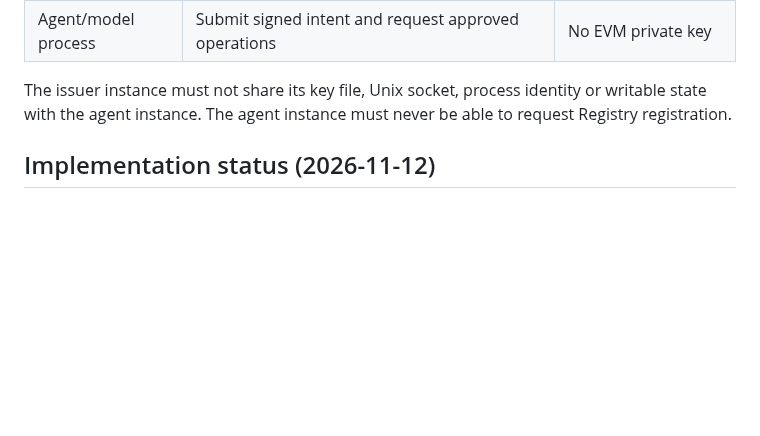
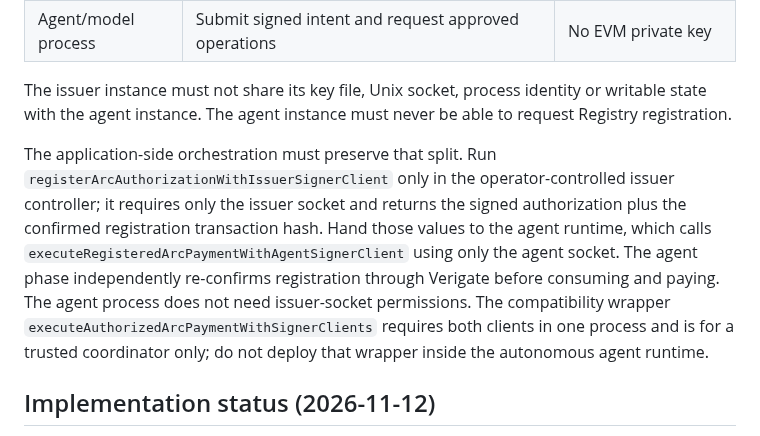
Before and after one commit to rudimentall1/verigate, a Markdown page: docs/ARC_AGENT_SIGNER_SERVICE.md, the part around the change. GitHub-like rendering; blank space fills up the shorter version.

Commit message:
docs: document separate operator and agent signer controllers

```diff
--- a/docs/ARC_AGENT_SIGNER_SERVICE.md
+++ b/docs/ARC_AGENT_SIGNER_SERVICE.md
@@ -20,6 +20,8 @@ Run two instances of the same constrained signer implementation under separate O
 | Agent/model process | Submit signed intent and request approved operations | No EVM private key |
 
 The issuer instance must not share its key file, Unix socket, process identity or writable state with the agent instance. The agent instance must never be able to request Registry registration.
+
+The application-side orchestration must preserve that split. Run `registerArcAuthorizationWithIssuerSignerClient` only in the operator-controlled issuer controller; it requires only the issuer socket and returns the signed authorization plus the confirmed registration transaction hash. Hand those values to the agent runtime, which calls `executeRegisteredArcPaymentWithAgentSignerClient` using only the agent socket. The agent phase independently re-confirms registration through Verigate before consuming and paying. The agent process does not need issuer-socket permissions. The compatibility wrapper `executeAuthorizedArcPaymentWithSignerClients` requires both clients in one process and is for a trusted coordinator only; do not deploy that wrapper inside the autonomous agent runtime.
 
 ## Implementation status (2026-11-12)
 
```
